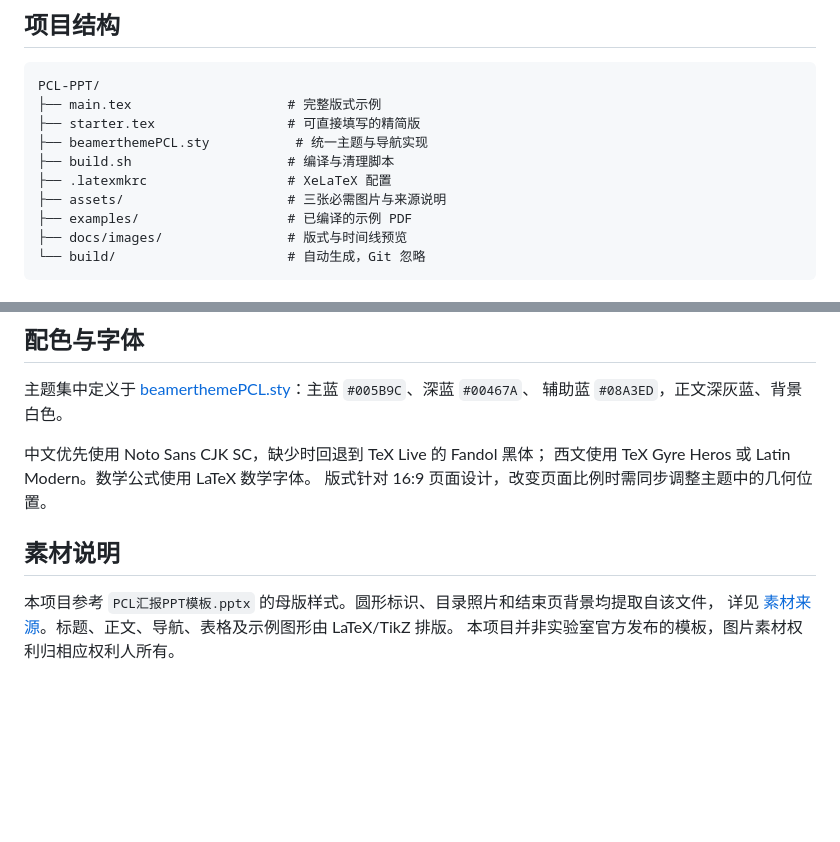
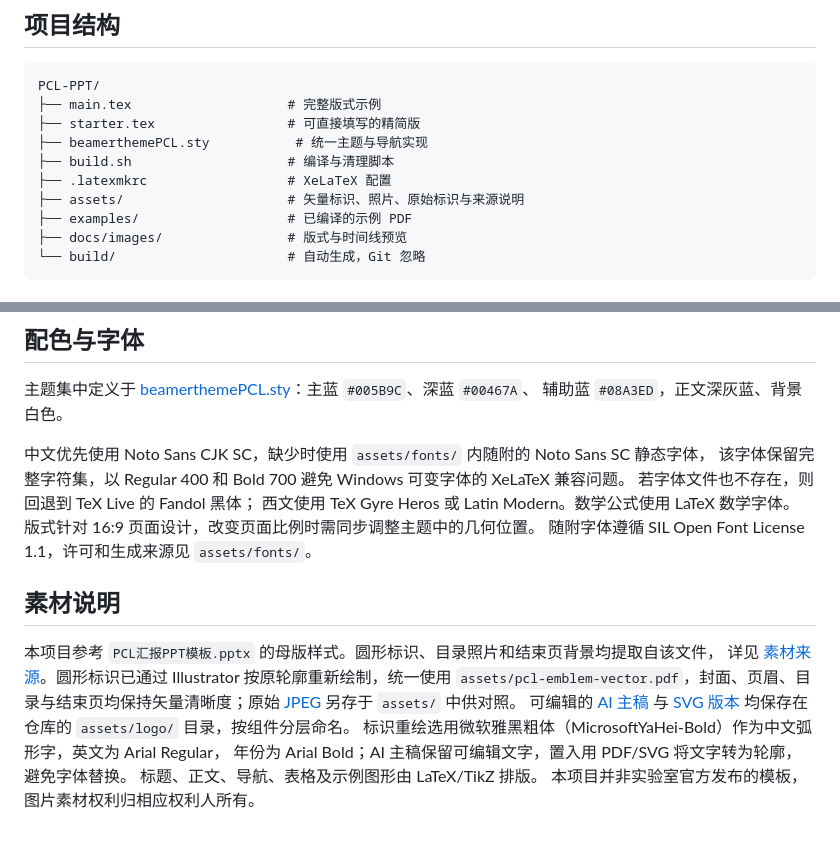
Before and after one commit to rudykon/PCL-PPT, a Markdown page: README.md, 2 parts joined by grey strips. Rendered like a GitHub page; blank space fills up the shorter version.

```diff
--- a/README.md
+++ b/README.md
@@ -41,7 +43,7 @@ PCL-PPT/
 ├── beamerthemePCL.sty           # 统一主题与导航实现
 ├── build.sh                    # 编译与清理脚本
 ├── .latexmkrc                  # XeLaTeX 配置
-├── assets/                     # 三张必需图片与来源说明
+├── assets/                     # 矢量标识、照片、原始标识与来源说明
 ├── examples/                   # 已编译的示例 PDF
 ├── docs/images/                # 版式与时间线预览
 └── build/                      # 自动生成，Git 忽略
@@ -122,12 +124,21 @@ PCL-PPT/
 主题集中定义于 [beamerthemePCL.sty](beamerthemePCL.sty)：主蓝 `#005B9C`、深蓝 `#00467A`、
 辅助蓝 `#08A3ED`，正文深灰蓝、背景白色。
 
-中文优先使用 Noto Sans CJK SC，缺少时回退到 TeX Live 的 Fandol 黑体；
+中文优先使用 Noto Sans CJK SC，缺少时使用 `assets/fonts/` 内随附的 Noto Sans SC 静态字体，
+该字体保留完整字符集，以 Regular 400 和 Bold 700 避免 Windows 可变字体的 XeLaTeX 兼容问题。
+若字体文件也不存在，则回退到 TeX Live 的 Fandol 黑体；
 西文使用 TeX Gyre Heros 或 Latin Modern。数学公式使用 LaTeX 数学字体。
 版式针对 16:9 页面设计，改变页面比例时需同步调整主题中的几何位置。
+随附字体遵循 SIL Open Font License 1.1，许可和生成来源见 `assets/fonts/`。
 
 ## 素材说明
 
 本项目参考 `PCL汇报PPT模板.pptx` 的母版样式。圆形标识、目录照片和结束页背景均提取自该文件，
-详见 [素材来源](assets/SOURCES.md)。标题、正文、导航、表格及示例图形由 LaTeX/TikZ 排版。
+详见 [素材来源](assets/SOURCES.md)。圆形标识已通过 Illustrator 按原轮廓重新绘制，统一使用
+`assets/pcl-emblem-vector.pdf`，封面、页眉、目录与结束页均保持矢量清晰度；原始 [JPEG](assets/pcl-emblem.jpg) 另存于 `assets/` 中供对照。
+可编辑的 [AI 主稿](assets/logo/pcl-emblem-editable.ai) 与 [SVG 版本](assets/logo/pcl-emblem-vector.svg)
+均保存在仓库的 `assets/logo/` 目录，按组件分层命名。
+标识重绘选用微软雅黑粗体（MicrosoftYaHei-Bold）作为中文弧形字，英文为 Arial Regular，
+年份为 Arial Bold；AI 主稿保留可编辑文字，置入用 PDF/SVG 将文字转为轮廓，避免字体替换。
+标题、正文、导航、表格及示例图形由 LaTeX/TikZ 排版。
 本项目并非实验室官方发布的模板，图片素材权利归相应权利人所有。
```
Also changed, not shown: other parts of README.md (+2 -0 lines), assets/SOURCES.md (+23 -4 lines), docs/images/preview.png, docs/images/timeline-preview.png, 11 other files.
